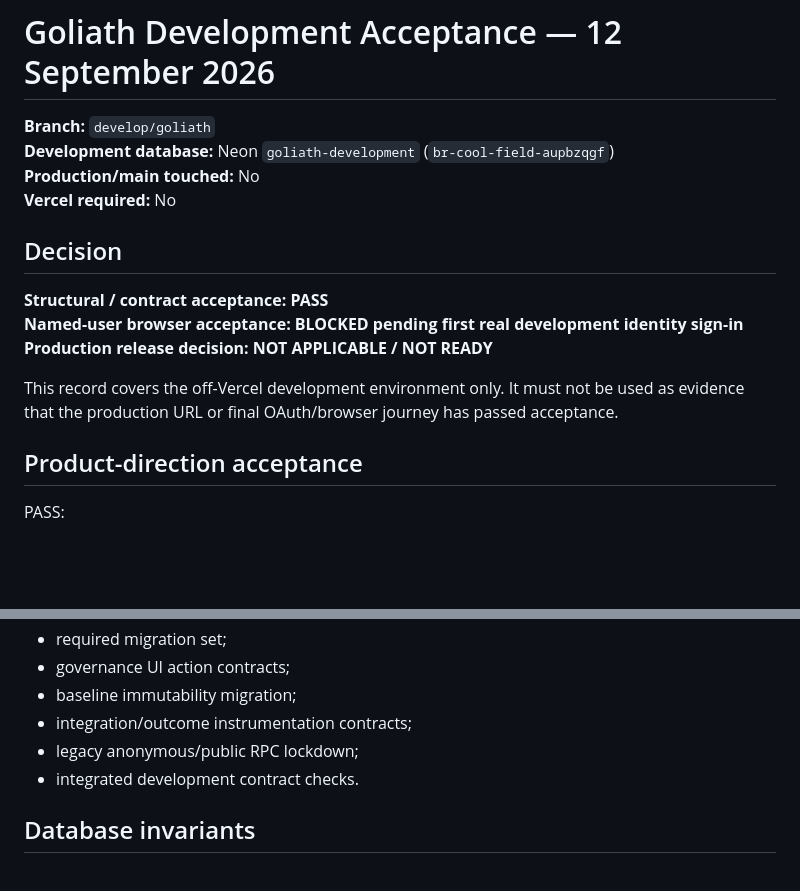
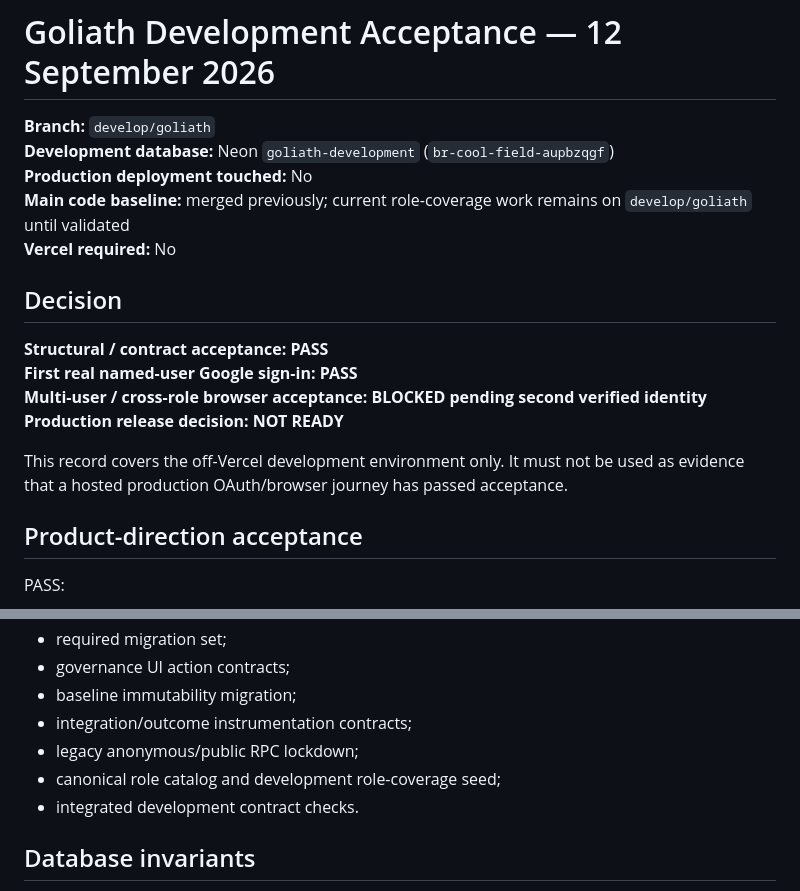
Before and after one commit to DipurajThapa/DnG, a Markdown page: docs/architecture/DEVELOPMENT_ACCEPTANCE_2026-09-12.md, 2 parts joined by grey strips. GitHub-like rendering; blank space fills up the shorter version.

```diff
--- a/docs/architecture/DEVELOPMENT_ACCEPTANCE_2026-09-12.md
+++ b/docs/architecture/DEVELOPMENT_ACCEPTANCE_2026-09-12.md
@@ -2,16 +2,18 @@
 
 **Branch:** `develop/goliath`
 **Development database:** Neon `goliath-development` (`br-cool-field-aupbzqgf`)
-**Production/main touched:** No
+**Production deployment touched:** No
+**Main code baseline:** merged previously; current role-coverage work remains on `develop/goliath` until validated
 **Vercel required:** No
 
 ## Decision
 
 **Structural / contract acceptance: PASS**
-**Named-user browser acceptance: BLOCKED pending first real development identity sign-in**
-**Production release decision: NOT APPLICABLE / NOT READY**
+**First real named-user Google sign-in: PASS**
+**Multi-user / cross-role browser acceptance: BLOCKED pending second verified identity**
+**Production release decision: NOT READY**
 
-This record covers the off-Vercel development environment only. It must not be used as evidence that the production URL or final OAuth/browser journey has passed acceptance.
+This record covers the off-Vercel development environment only. It must not be used as evidence that a hosted production OAuth/browser journey has passed acceptance.
 
 ## Product-direction acceptance
 
@@ -46,6 +87,7 @@ CI validates:
 - baseline immutability migration;
 - integration/outcome instrumentation contracts;
 - legacy anonymous/public RPC lockdown;
+- canonical role catalog and development role-coverage seed;
 - integrated development contract checks.
 
 ## Database invariants
```
Also changed, not shown: other parts of docs/architecture/DEVELOPMENT_ACCEPTANCE_2026-09-12.md (+72 -35 lines).
